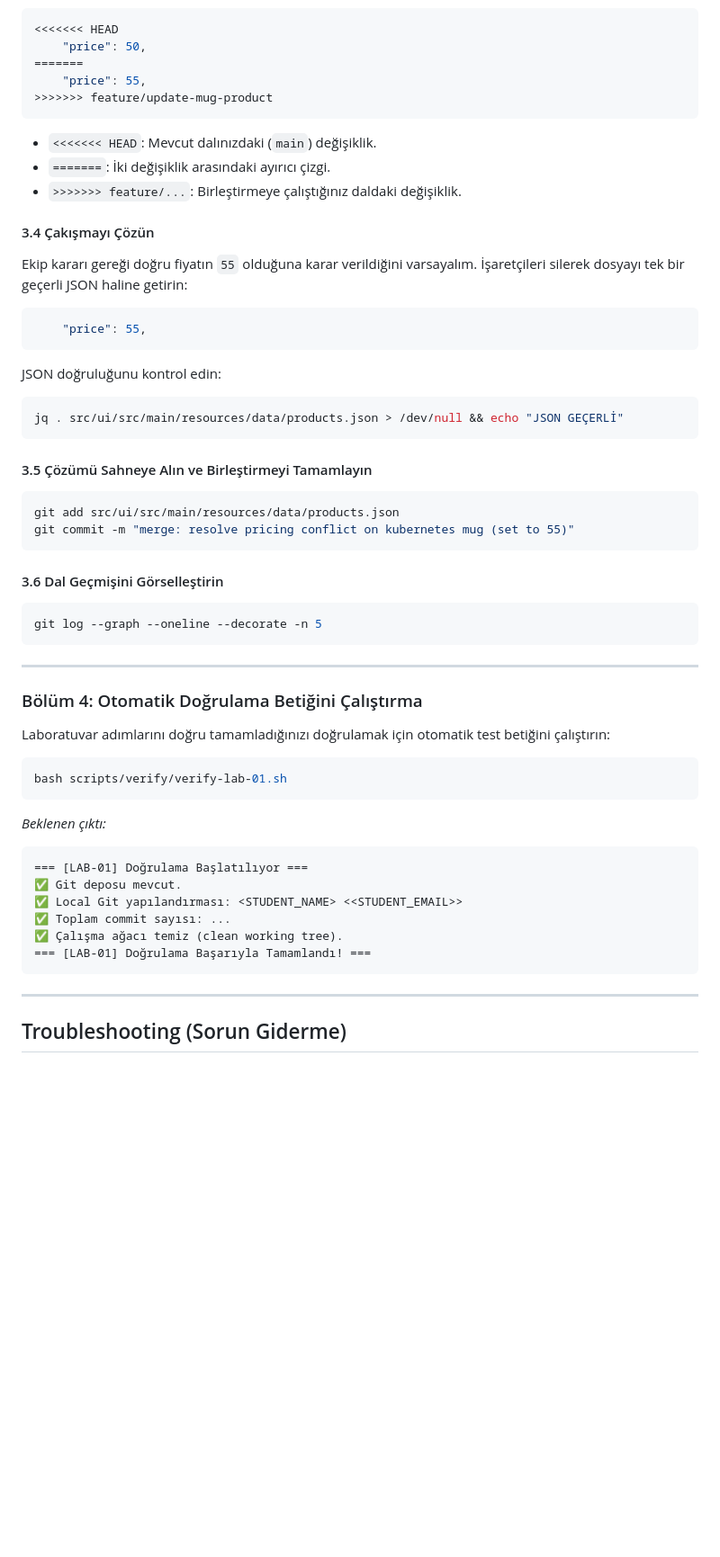
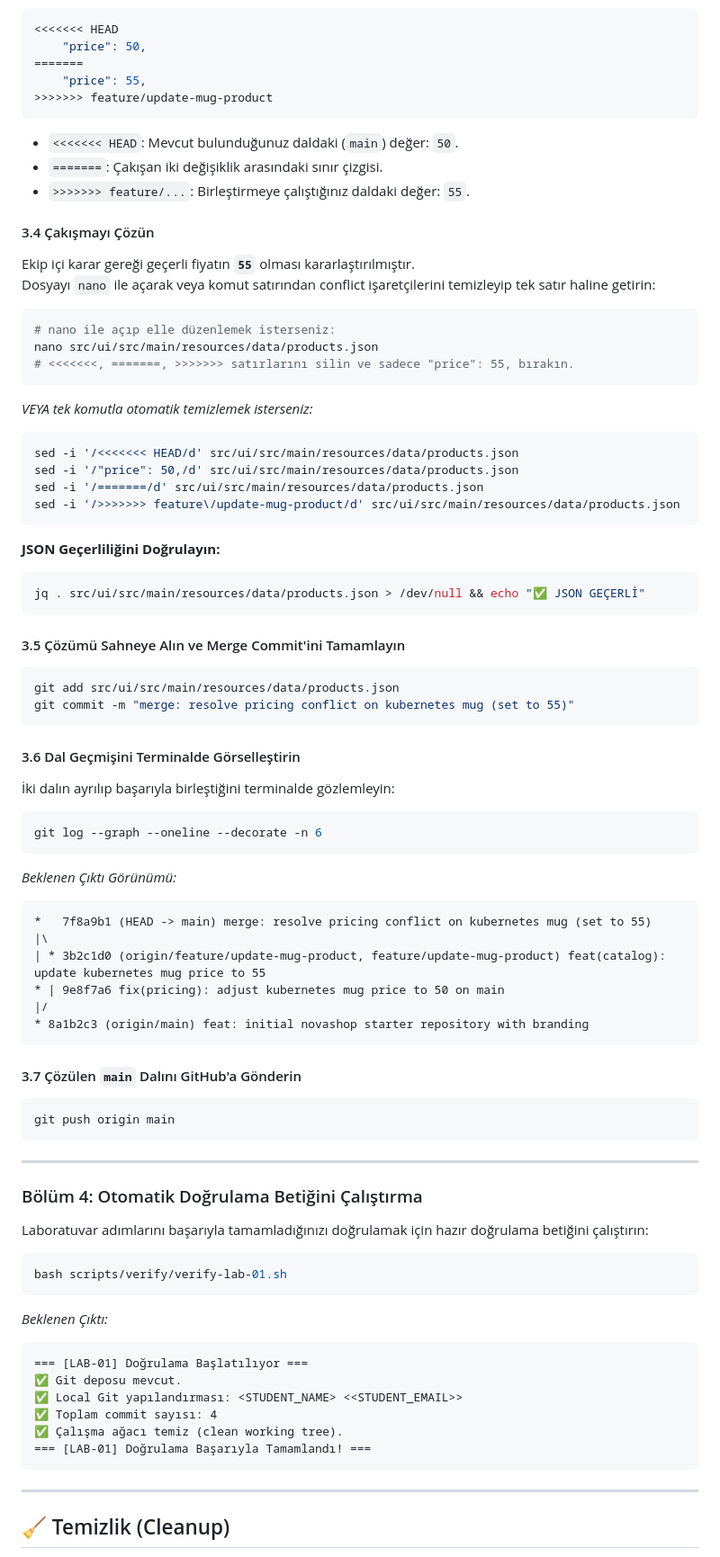
Before and after one commit to devopsatolyesi-labs/novashop, a Markdown page: docs/labs/LAB-01-GIT-GITHUB.md, the part around one of its changes. Shown at 90% size. Rendered like a GitHub page; blank space fills up the shorter version.

````diff
--- a/docs/labs/LAB-01-GIT-GITHUB.md
+++ b/docs/labs/LAB-01-GIT-GITHUB.md
@@ -177,52 +214,79 @@ Dosyayı açtığınızda şu conflict işaretçilerini görürsünüz:
     "price": 55,
 >>>>>>> feature/update-mug-product
 ```
-- `<<<<<<< HEAD`: Mevcut dalınızdaki (`main`) değişiklik.
-- `=======`: İki değişiklik arasındaki ayırıcı çizgi.
-- `>>>>>>> feature/...`: Birleştirmeye çalıştığınız daldaki değişiklik.
+- `<<<<<<< HEAD`: Mevcut bulunduğunuz daldaki (`main`) değer: `50`.
+- `=======`: Çakışan iki değişiklik arasındaki sınır çizgisi.
+- `>>>>>>> feature/...`: Birleştirmeye çalıştığınız daldaki değer: `55`.
 
 #### 3.4 Çakışmayı Çözün
-Ekip kararı gereği doğru fiyatın `55` olduğuna karar verildiğini varsayalım. İşaretçileri silerek dosyayı tek bir geçerli JSON haline getirin:
-```json
-    "price": 55,
+Ekip içi karar gereği geçerli fiyatın **`55`** olması kararlaştırılmıştır.
+Dosyayı `nano` ile açarak veya komut satırından conflict işaretçilerini temizleyip tek satır haline getirin:
+
+```bash
+# nano ile açıp elle düzenlemek isterseniz:
+nano src/ui/src/main/resources/data/products.json
+# <<<<<<<, =======, >>>>>>> satırlarını silin ve sadece "price": 55, bırakın.
+```
+*VEYA tek komutla otomatik temizlemek isterseniz:*
+```bash
+sed -i '/<<<<<<< HEAD/d' src/ui/src/main/resources/data/products.json
+sed -i '/"price": 50,/d' src/ui/src/main/resources/data/products.json
+sed -i '/=======/d' src/ui/src/main/resources/data/products.json
+sed -i '/>>>>>>> feature\/update-mug-product/d' src/ui/src/main/resources/data/products.json
 ```
 
-JSON doğruluğunu kontrol edin:
+**JSON Geçerliliğini Doğrulayın:**
 ```bash
-jq . src/ui/src/main/resources/data/products.json > /dev/null && echo "JSON GEÇERLİ"
+jq . src/ui/src/main/resources/data/products.json > /dev/null && echo "✅ JSON GEÇERLİ"
 ```
 
-#### 3.5 Çözümü Sahneye Alın ve Birleştirmeyi Tamamlayın
+#### 3.5 Çözümü Sahneye Alın ve Merge Commit'ini Tamamlayın
 ```bash
 git add src/ui/src/main/resources/data/products.json
 git commit -m "merge: resolve pricing conflict on kubernetes mug (set to 55)"
 ```
 
-#### 3.6 Dal Geçmişini Görselleştirin
+#### 3.6 Dal Geçmişini Terminalde Görselleştirin
+İki dalın ayrılıp başarıyla birleştiğini terminalde gözlemleyin:
 ```bash
-git log --graph --oneline --decorate -n 5
+git log --graph --oneline --decorate -n 6
+```
+*Beklenen Çıktı Görünümü:*
+```text
+*   7f8a9b1 (HEAD -> main) merge: resolve pricing conflict on kubernetes mug (set to 55)
+|\
+| * 3b2c1d0 (origin/feature/update-mug-product, feature/update-mug-product) feat(catalog): update kubernetes mug price to 55
+* | 9e8f7a6 fix(pricing): adjust kubernetes mug price to 50 on main
+|/
+* 8a1b2c3 (origin/main) feat: initial novashop starter repository with branding
+```
+
+#### 3.7 Çözülen `main` Dalını GitHub'a Gönderin
+```bash
+git push origin main
 ```
 
 ---
 
 ### Bölüm 4: Otomatik Doğrulama Betiğini Çalıştırma
 
-Laboratuvar adımlarını doğru tamamladığınızı doğrulamak için otomatik test betiğini çalıştırın:
+Laboratuvar adımlarını başarıyla tamamladığınızı doğrulamak için hazır doğrulama betiğini çalıştırın:
 
 ```bash
 bash scripts/verify/verify-lab-01.sh
 ```
-*Beklenen çıktı:*
+
+*Beklenen Çıktı:*
 ```text
 === [LAB-01] Doğrulama Başlatılıyor ===
 ✅ Git deposu mevcut.
 ✅ Local Git yapılandırması: <STUDENT_NAME> <<STUDENT_EMAIL>>
-✅ Toplam commit sayısı: ...
+✅ Toplam commit sayısı: 4
 ✅ Çalışma ağacı temiz (clean working tree).
 === [LAB-01] Doğrulama Başarıyla Tamamlandı! ===
 ```
 
 ---
 
-## Troubleshooting (Sorun Giderme)
+## 🧹 Temizlik (Cleanup)
 
````
Also changed, not shown: other parts of docs/labs/LAB-01-GIT-GITHUB.md (+91 -79 lines), docs/labs/LAB-01-WEB-UI-VE-PR-DEMO-REHBERI.md (added, +172 -0 lines).
